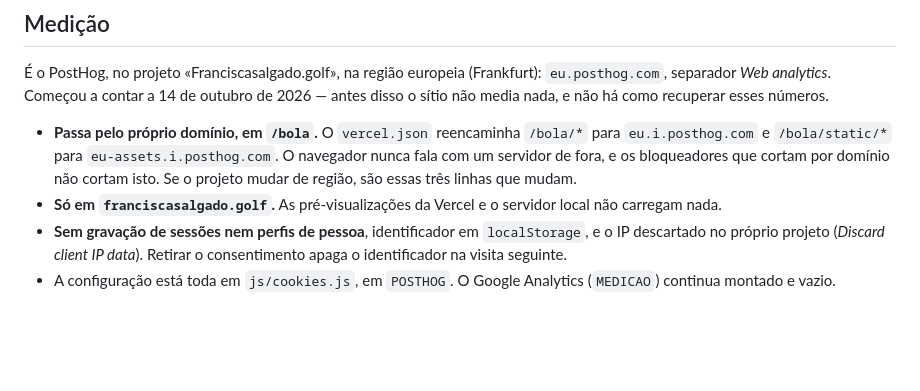
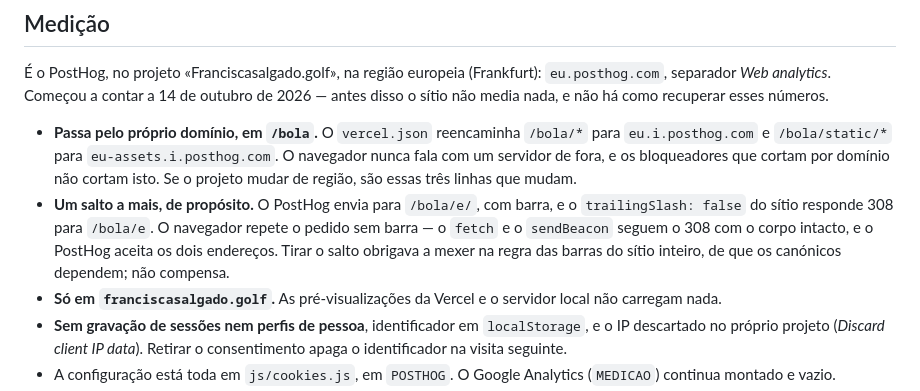
Before and after one commit to fvsalgado/franciscasalgado, a Markdown page: README.md, the part around the change. Drawn GitHub-style; blank space fills up the shorter version.

Commit message:
README: o salto 308 dos envios do PostHog, e porque fica
Co-Authored-By: Claude Opus 5.5 <noreply@anthropic.com>
Claude-Session: https://claude.ai/code/session_01HnVZ6EpYpn127ws4fqRR7y

```diff
--- a/README.md
+++ b/README.md
@@ -373,6 +373,12 @@ recuperar esses números.
   `eu-assets.i.posthog.com`. O navegador nunca fala com um servidor de fora, e
   os bloqueadores que cortam por domínio não cortam isto. Se o projeto mudar de
   região, são essas três linhas que mudam.
+- **Um salto a mais, de propósito.** O PostHog envia para `/bola/e/`, com
+  barra, e o `trailingSlash: false` do sítio responde 308 para `/bola/e`. O
+  navegador repete o pedido sem barra — o `fetch` e o `sendBeacon` seguem o
+  308 com o corpo intacto, e o PostHog aceita os dois endereços. Tirar o salto
+  obrigava a mexer na regra das barras do sítio inteiro, de que os canónicos
+  dependem; não compensa.
 - **Só em `franciscasalgado.golf`.** As pré-visualizações da Vercel e o
   servidor local não carregam nada.
 - **Sem gravação de sessões nem perfis de pessoa**, identificador em
```
